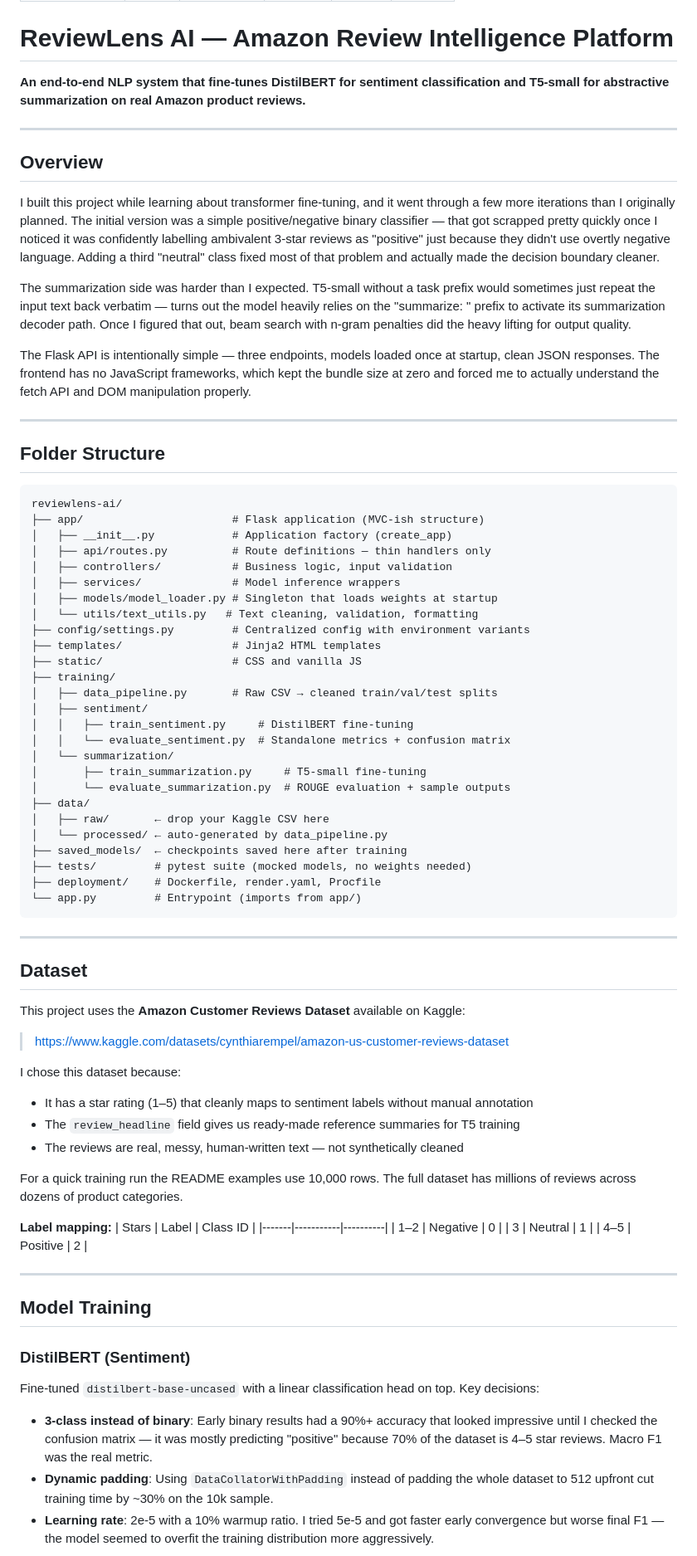
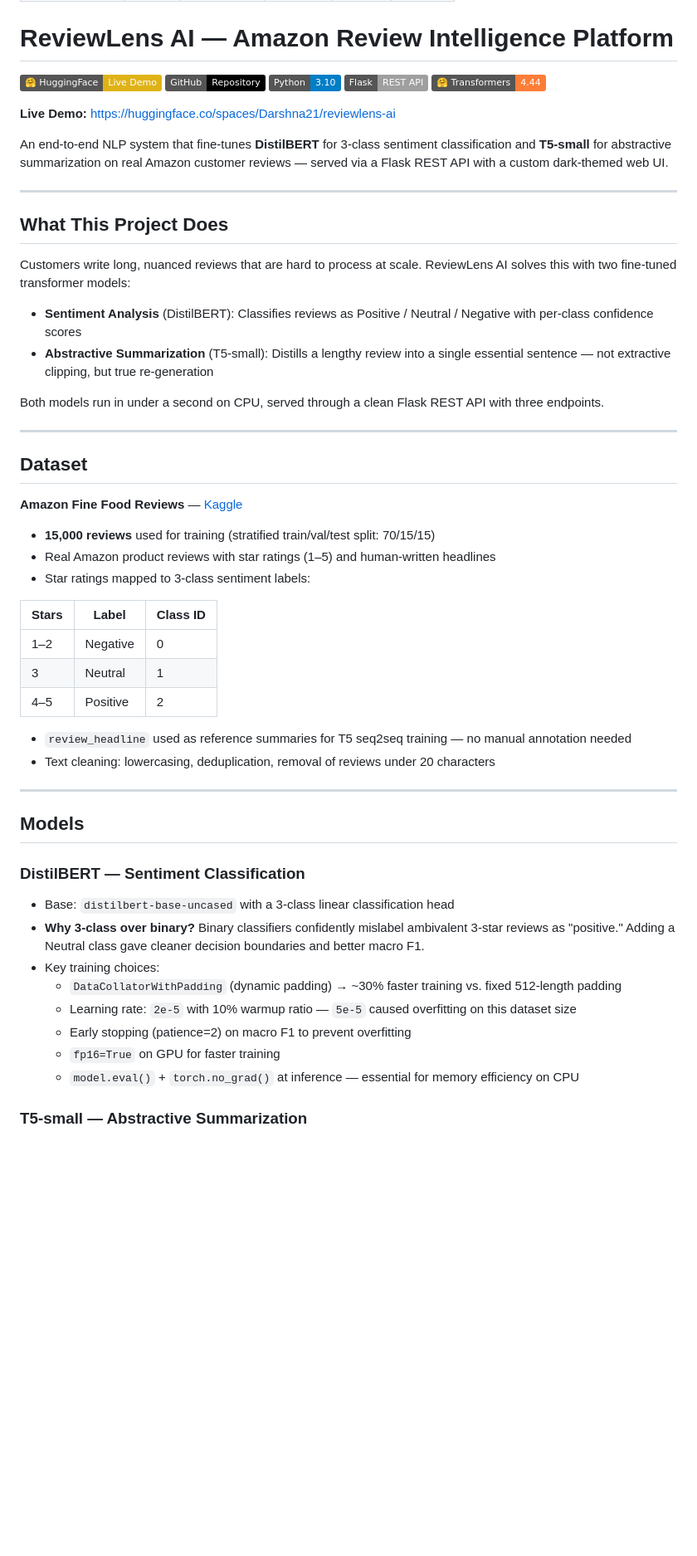
Before and after one commit to darshna21-bit/reviewlens-ai, a Markdown page: README.md, the part around one of its changes. Shown at 83% size. Rendered like a GitHub page; badges without logos; blank space fills up the shorter version.

Commit message:
docs: update README with project details

````diff
--- a/README.md
+++ b/README.md
@@ -9,83 +9,60 @@ pinned: false
 
 # ReviewLens AI — Amazon Review Intelligence Platform
 
-**An end-to-end NLP system that fine-tunes DistilBERT for sentiment classification and T5-small for abstractive summarization on real Amazon product reviews.**
+[![HuggingFace Demo](https://img.shields.io/badge/🤗%20HuggingFace-Live%20Demo-yellow)](https://huggingface.co/spaces/Darshna21/reviewlens-ai)
+[![GitHub](https://img.shields.io/badge/GitHub-Repository-black)](https://github.com/darshna21-bit/reviewlens-ai)
+[![Python](https://img.shields.io/badge/Python-3.10-blue)](https://python.org)
+[![Flask](https://img.shields.io/badge/Flask-REST%20API-lightgrey)](https://flask.palletsprojects.com)
+[![Transformers](https://img.shields.io/badge/🤗%20Transformers-4.44-orange)](https://huggingface.co/transformers)
+
+**Live Demo:** https://huggingface.co/spaces/Darshna21/reviewlens-ai
+
+An end-to-end NLP system that fine-tunes **DistilBERT** for 3-class sentiment classification and **T5-small** for abstractive summarization on real Amazon customer reviews — served via a Flask REST API with a custom dark-themed web UI.
 
 ---
 
-## Overview
+## What This Project Does
 
-I built this project while learning about transformer fine-tuning, and it went through a few more iterations than I originally planned. The initial version was a simple positive/negative binary classifier — that got scrapped pretty quickly once I noticed it was confidently labelling ambivalent 3-star reviews as "positive" just because they didn't use overtly negative language. Adding a third "neutral" class fixed most of that problem and actually made the decision boundary cleaner.
+Customers write long, nuanced reviews that are hard to process at scale. ReviewLens AI solves this with two fine-tuned transformer models:
 
-The summarization side was harder than I expected. T5-small without a task prefix would sometimes just repeat the input text back verbatim — turns out the model heavily relies on the "summarize: " prefix to activate its summarization decoder path. Once I figured that out, beam search with n-gram penalties did the heavy lifting for output quality.
+- **Sentiment Analysis** (DistilBERT): Classifies reviews as Positive / Neutral / Negative with per-class confidence scores
+- **Abstractive Summarization** (T5-small): Distills a lengthy review into a single essential sentence — not extractive clipping, but true re-generation
 
-The Flask API is intentionally simple — three endpoints, models loaded once at startup, clean JSON responses. The frontend has no JavaScript frameworks, which kept the bundle size at zero and forced me to actually understand the fetch API and DOM manipulation properly.
-
----
-
-## Folder Structure
-
-```
-reviewlens-ai/
-├── app/                       # Flask application (MVC-ish structure)
-│   ├── __init__.py            # Application factory (create_app)
-│   ├── api/routes.py          # Route definitions — thin handlers only
-│   ├── controllers/           # Business logic, input validation
-│   ├── services/              # Model inference wrappers
-│   ├── models/model_loader.py # Singleton that loads weights at startup
-│   └── utils/text_utils.py   # Text cleaning, validation, formatting
-├── config/settings.py         # Centralized config with environment variants
-├── templates/                 # Jinja2 HTML templates
-├── static/                    # CSS and vanilla JS
-├── training/
-│   ├── data_pipeline.py       # Raw CSV → cleaned train/val/test splits
-│   ├── sentiment/
-│   │   ├── train_sentiment.py     # DistilBERT fine-tuning
-│   │   └── evaluate_sentiment.py  # Standalone metrics + confusion matrix
-│   └── summarization/
-│       ├── train_summarization.py     # T5-small fine-tuning
-│       └── evaluate_summarization.py  # ROUGE evaluation + sample outputs
-├── data/
-│   ├── raw/       ← drop your Kaggle CSV here
-│   └── processed/ ← auto-generated by data_pipeline.py
-├── saved_models/  ← checkpoints saved here after training
-├── tests/         # pytest suite (mocked models, no weights needed)
-├── deployment/    # Dockerfile, render.yaml, Procfile
-└── app.py         # Entrypoint (imports from app/)
-```
+Both models run in under a second on CPU, served through a clean Flask REST API with three endpoints.
 
 ---
 
 ## Dataset
 
-This project uses the **Amazon Customer Reviews Dataset** available on Kaggle:
+**Amazon Fine Food Reviews** — [Kaggle](https://www.kaggle.com/datasets/snap/amazon-fine-food-reviews)
 
-> https://www.kaggle.com/datasets/cynthiarempel/amazon-us-customer-reviews-dataset
+- **15,000 reviews** used for training (stratified train/val/test split: 70/15/15)
+- Real Amazon product reviews with star ratings (1–5) and human-written headlines
+- Star ratings mapped to 3-class sentiment labels:
 
-I chose this dataset because:
+| Stars | Label    | Class ID |
+| ----- | -------- | -------- |
+| 1–2   | Negative | 0        |
+| 3     | Neutral  | 1        |
+| 4–5   | Positive | 2        |
 
-- It has a star rating (1–5) that cleanly maps to sentiment labels without manual annotation
-- The `review_headline` field gives us ready-made reference summaries for T5 training
-- The reviews are real, messy, human-written text — not synthetically cleaned
-
-For a quick training run the README examples use 10,000 rows. The full dataset has millions of reviews across dozens of product categories.
-
-**Label mapping:**
-| Stars | Label | Class ID |
-|-------|-----------|----------|
-| 1–2 | Negative | 0 |
-| 3 | Neutral | 1 |
-| 4–5 | Positive | 2 |
+- `review_headline` used as reference summaries for T5 seq2seq training — no manual annotation needed
+- Text cleaning: lowercasing, deduplication, removal of reviews under 20 characters
 
 ---
 
-## Model Training
+## Models
 
-### DistilBERT (Sentiment)
+### DistilBERT — Sentiment Classification
 
-Fine-tuned `distilbert-base-uncased` with a linear classification head on top. Key decisions:
+- Base: `distilbert-base-uncased` with a 3-class linear classification head
+- **Why 3-class over binary?** Binary classifiers confidently mislabel ambivalent 3-star reviews as "positive." Adding a Neutral class gave cleaner decision boundaries and better macro F1.
+- Key training choices:
+  - `DataCollatorWithPadding` (dynamic padding) → ~30% faster training vs. fixed 512-length padding
+  - Learning rate: `2e-5` with 10% warmup ratio — `5e-5` caused overfitting on this dataset size
+  - Early stopping (patience=2) on macro F1 to prevent overfitting
+  - `fp16=True` on GPU for faster training
+  - `model.eval()` + `torch.no_grad()` at inference — essential for memory efficiency on CPU
 
-- **3-class instead of binary**: Early binary results had a 90%+ accuracy that looked impressive until I checked the confusion matrix — it was mostly predicting "positive" because 70% of the dataset is 4–5 star reviews. Macro F1 was the real metric.
-- **Dynamic padding**: Using `DataCollatorWithPadding` instead of padding the whole dataset to 512 upfront cut training time by ~30% on the 10k sample.
-- **Learning rate**: 2e-5 with a 10% warmup ratio. I tried 5e-5 and got faster early convergence but worse final F1 — the model seemed to overfit the training distribution more aggressively.
+### T5-small — Abstractive Summarization
 
````
Also changed, not shown: other parts of README.md (+96 -221 lines).
